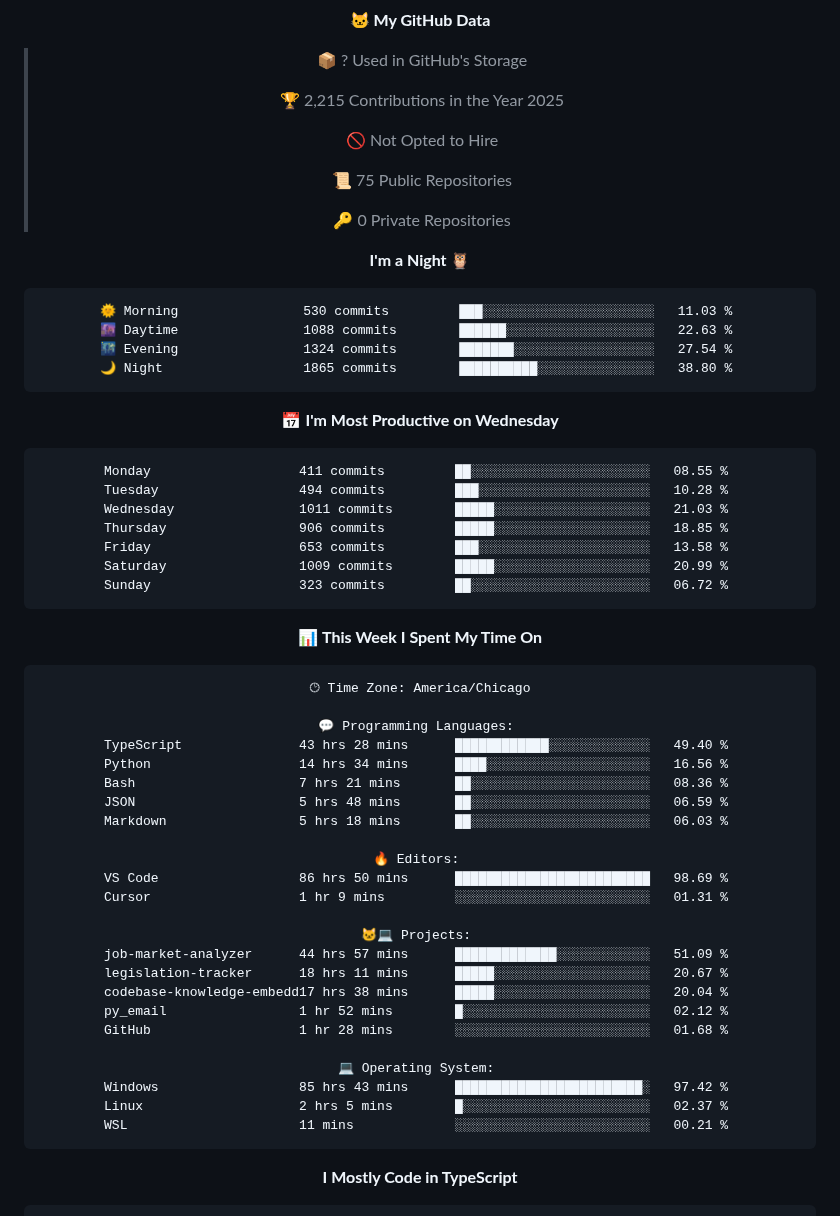
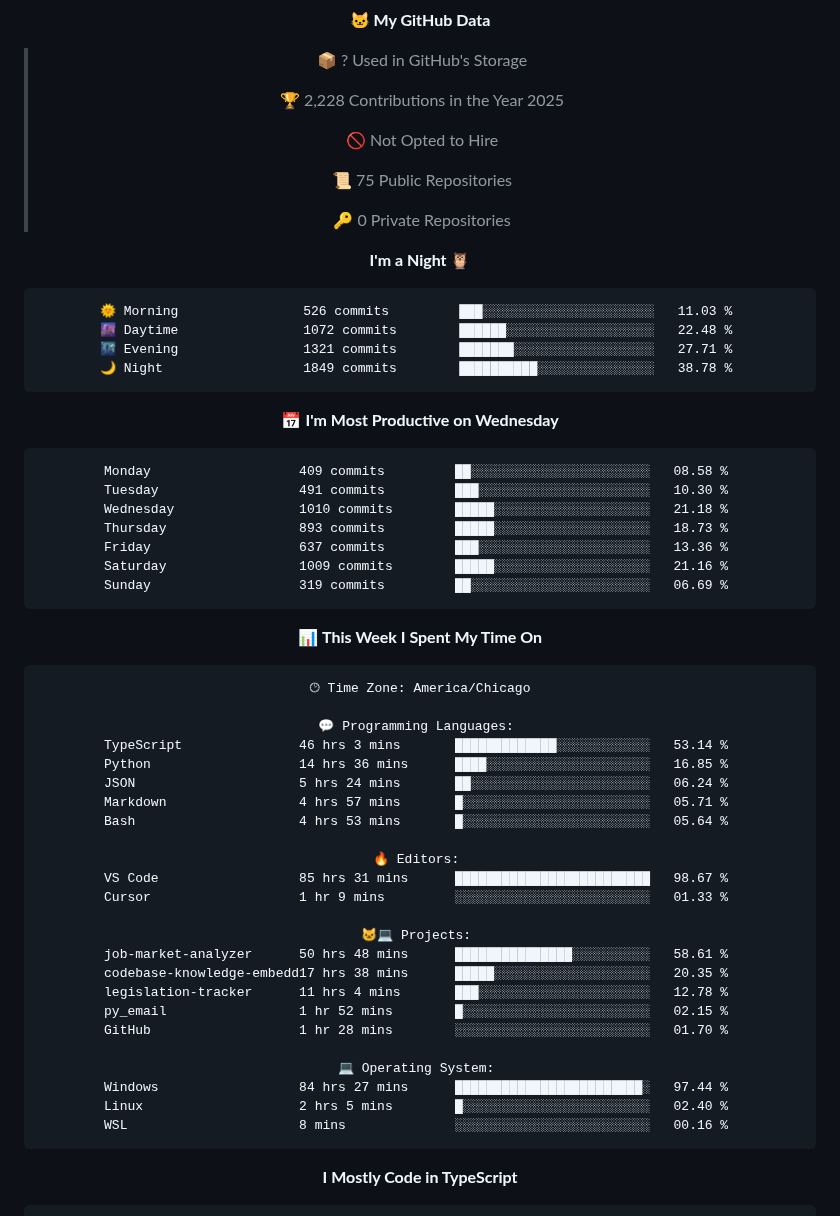
Before and after one commit to Cstannahill/Cstannahill, a Markdown page: README.md, the part around one of its changes. GitHub-like rendering.

Commit message:
Updated with Dev Metrics

````diff
--- a/README.md
+++ b/README.md
@@ -280,7 +280,7 @@ I build fast, document thoroughly, and prioritize MVP-first releases so projects
 
 > 📦 ? Used in GitHub's Storage
  >
-> 🏆 2,215 Contributions in the Year 2025
+> 🏆 2,228 Contributions in the Year 2025
  >
 > 🚫 Not Opted to Hire
  >
@@ -291,21 +291,21 @@ I build fast, document thoroughly, and prioritize MVP-first releases so projects
 **I'm a Night 🦉**
 
 ```text
-🌞 Morning                530 commits         ███░░░░░░░░░░░░░░░░░░░░░░   11.03 %
-🌆 Daytime                1088 commits        ██████░░░░░░░░░░░░░░░░░░░   22.63 %
-🌃 Evening                1324 commits        ███████░░░░░░░░░░░░░░░░░░   27.54 %
-🌙 Night                  1865 commits        ██████████░░░░░░░░░░░░░░░   38.80 %
+🌞 Morning                526 commits         ███░░░░░░░░░░░░░░░░░░░░░░   11.03 %
+🌆 Daytime                1072 commits        ██████░░░░░░░░░░░░░░░░░░░   22.48 %
+🌃 Evening                1321 commits        ███████░░░░░░░░░░░░░░░░░░   27.71 %
+🌙 Night                  1849 commits        ██████████░░░░░░░░░░░░░░░   38.78 %
 ```
 📅 **I'm Most Productive on Wednesday**
 
 ```text
-Monday                   411 commits         ██░░░░░░░░░░░░░░░░░░░░░░░   08.55 %
-Tuesday                  494 commits         ███░░░░░░░░░░░░░░░░░░░░░░   10.28 %
-Wednesday                1011 commits        █████░░░░░░░░░░░░░░░░░░░░   21.03 %
-Thursday                 906 commits         █████░░░░░░░░░░░░░░░░░░░░   18.85 %
-Friday                   653 commits         ███░░░░░░░░░░░░░░░░░░░░░░   13.58 %
-Saturday                 1009 commits        █████░░░░░░░░░░░░░░░░░░░░   20.99 %
-Sunday                   323 commits         ██░░░░░░░░░░░░░░░░░░░░░░░   06.72 %
+Monday                   409 commits         ██░░░░░░░░░░░░░░░░░░░░░░░   08.58 %
+Tuesday                  491 commits         ███░░░░░░░░░░░░░░░░░░░░░░   10.30 %
+Wednesday                1010 commits        █████░░░░░░░░░░░░░░░░░░░░   21.18 %
+Thursday                 893 commits         █████░░░░░░░░░░░░░░░░░░░░   18.73 %
+Friday                   637 commits         ███░░░░░░░░░░░░░░░░░░░░░░   13.36 %
+Saturday                 1009 commits        █████░░░░░░░░░░░░░░░░░░░░   21.16 %
+Sunday                   319 commits         ██░░░░░░░░░░░░░░░░░░░░░░░   06.69 %
 ```
 
 
@@ -315,27 +315,27 @@ Sunday                   323 commits         ██░░░░░░░░░
 🕑︎ Time Zone: America/Chicago
 
 💬 Programming Languages:
-TypeScript               43 hrs 28 mins      ████████████░░░░░░░░░░░░░   49.40 %
-Python                   14 hrs 34 mins      ████░░░░░░░░░░░░░░░░░░░░░   16.56 %
-Bash                     7 hrs 21 mins       ██░░░░░░░░░░░░░░░░░░░░░░░   08.36 %
-JSON                     5 hrs 48 mins       ██░░░░░░░░░░░░░░░░░░░░░░░   06.59 %
-Markdown                 5 hrs 18 mins       ██░░░░░░░░░░░░░░░░░░░░░░░   06.03 %
+TypeScript               46 hrs 3 mins       █████████████░░░░░░░░░░░░   53.14 %
+Python                   14 hrs 36 mins      ████░░░░░░░░░░░░░░░░░░░░░   16.85 %
+JSON                     5 hrs 24 mins       ██░░░░░░░░░░░░░░░░░░░░░░░   06.24 %
+Markdown                 4 hrs 57 mins       █░░░░░░░░░░░░░░░░░░░░░░░░   05.71 %
+Bash                     4 hrs 53 mins       █░░░░░░░░░░░░░░░░░░░░░░░░   05.64 %
 
 🔥 Editors:
-VS Code                  86 hrs 50 mins      █████████████████████████   98.69 %
-Cursor                   1 hr 9 mins         ░░░░░░░░░░░░░░░░░░░░░░░░░   01.31 %
+VS Code                  85 hrs 31 mins      █████████████████████████   98.67 %
+Cursor                   1 hr 9 mins         ░░░░░░░░░░░░░░░░░░░░░░░░░   01.33 %
 
 🐱‍💻 Projects:
-job-market-analyzer      44 hrs 57 mins      █████████████░░░░░░░░░░░░   51.09 %
-legislation-tracker      18 hrs 11 mins      █████░░░░░░░░░░░░░░░░░░░░   20.67 %
-codebase-knowledge-embedd17 hrs 38 mins      █████░░░░░░░░░░░░░░░░░░░░   20.04 %
-py_email                 1 hr 52 mins        █░░░░░░░░░░░░░░░░░░░░░░░░   02.12 %
-GitHub                   1 hr 28 mins        ░░░░░░░░░░░░░░░░░░░░░░░░░   01.68 %
+job-market-analyzer      50 hrs 48 mins      ███████████████░░░░░░░░░░   58.61 %
+codebase-knowledge-embedd17 hrs 38 mins      █████░░░░░░░░░░░░░░░░░░░░   20.35 %
+legislation-tracker      11 hrs 4 mins       ███░░░░░░░░░░░░░░░░░░░░░░   12.78 %
+py_email                 1 hr 52 mins        █░░░░░░░░░░░░░░░░░░░░░░░░   02.15 %
+GitHub                   1 hr 28 mins        ░░░░░░░░░░░░░░░░░░░░░░░░░   01.70 %
 
 💻 Operating System:
-Windows                  85 hrs 43 mins      ████████████████████████░   97.42 %
-Linux                    2 hrs 5 mins        █░░░░░░░░░░░░░░░░░░░░░░░░   02.37 %
-WSL                      11 mins             ░░░░░░░░░░░░░░░░░░░░░░░░░   00.21 %
+Windows                  84 hrs 27 mins      ████████████████████████░   97.44 %
+Linux                    2 hrs 5 mins        █░░░░░░░░░░░░░░░░░░░░░░░░   02.40 %
+WSL                      8 mins              ░░░░░░░░░░░░░░░░░░░░░░░░░   00.16 %
 ```
 
 **I Mostly Code in TypeScript**
````
Also changed, not shown: other parts of README.md (+2 -2 lines), assets/bar_graph.png.
